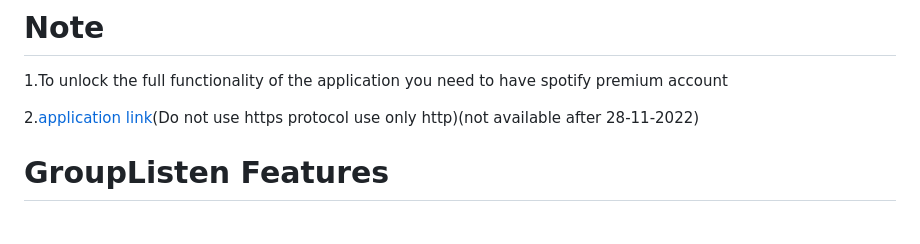
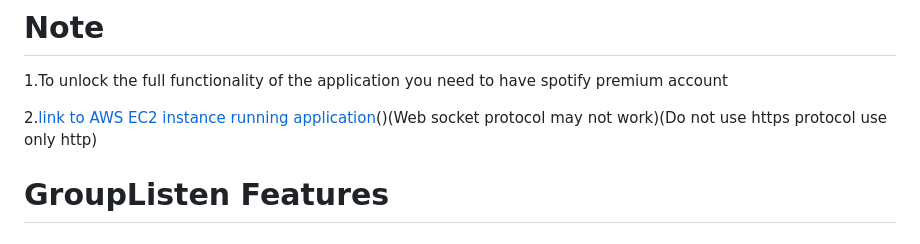
Before and after one commit to tinkukalluri/GroupListen-V2, a Markdown page: README.md, the part around the change. Drawn GitHub-style.

```diff
--- a/README.md
+++ b/README.md
@@ -4,7 +4,7 @@
 
 1.To unlock the full functionality of the application you need to have spotify premium account
 
-2.[application link](http://grouplisten-v2.herokuapp.com/)(Do not use https protocol use only http)(not available after 28-11-2022)
+2.[link to AWS EC2 instance running application](http://3.14.245.28/)()(Web socket protocol may not work)(Do not use https protocol use only http)
 
 # GroupListen Features
 
```
